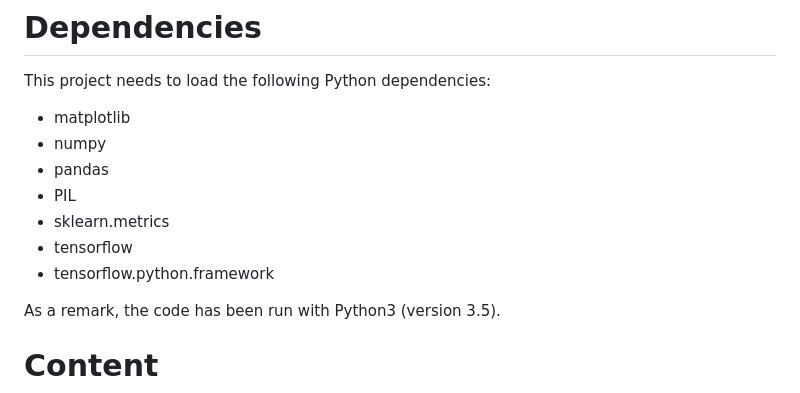
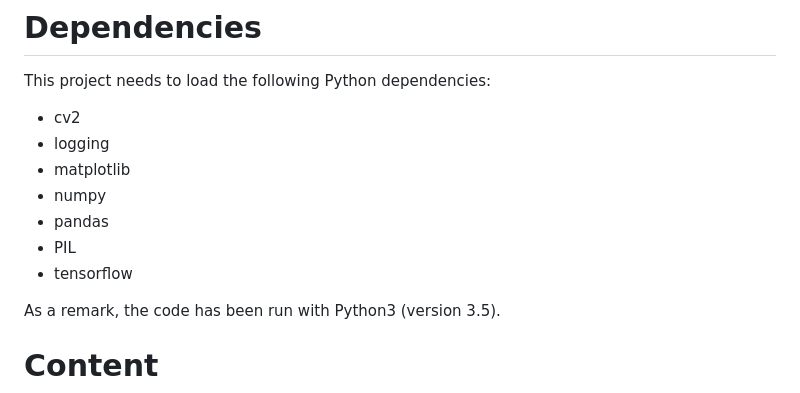
Before and after one commit to Oslandia/deeposlandia, a Markdown page: README.md, the part around the change printed below. Rendered like a GitHub page.

```diff
--- a/README.md
+++ b/README.md
@@ -23,13 +23,13 @@ model test purpose, it does not contain filtered versions of images.
 
 This project needs to load the following Python dependencies:
 
++ cv2
++ logging
 + matplotlib
 + numpy
 + pandas
 + PIL
-+ sklearn.metrics
 + tensorflow
-+ tensorflow.python.framework
 
 As a remark, the code has been run with Python3 (version 3.5).
 
```
Also changed, not shown: other parts of README.md (+49 -45 lines), images/tensorboard_example.png (added), 1 other file.
